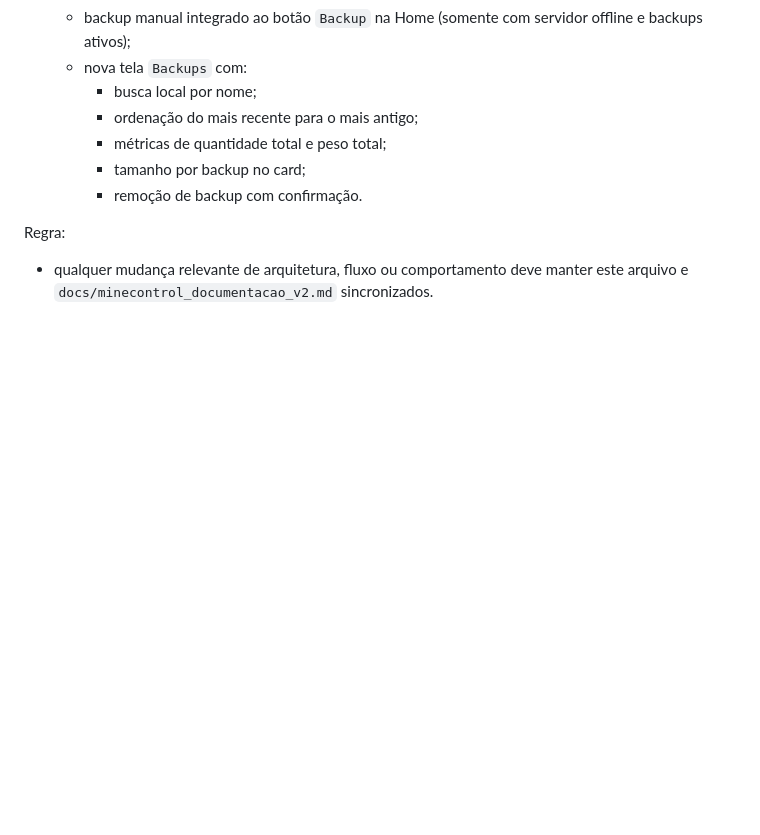
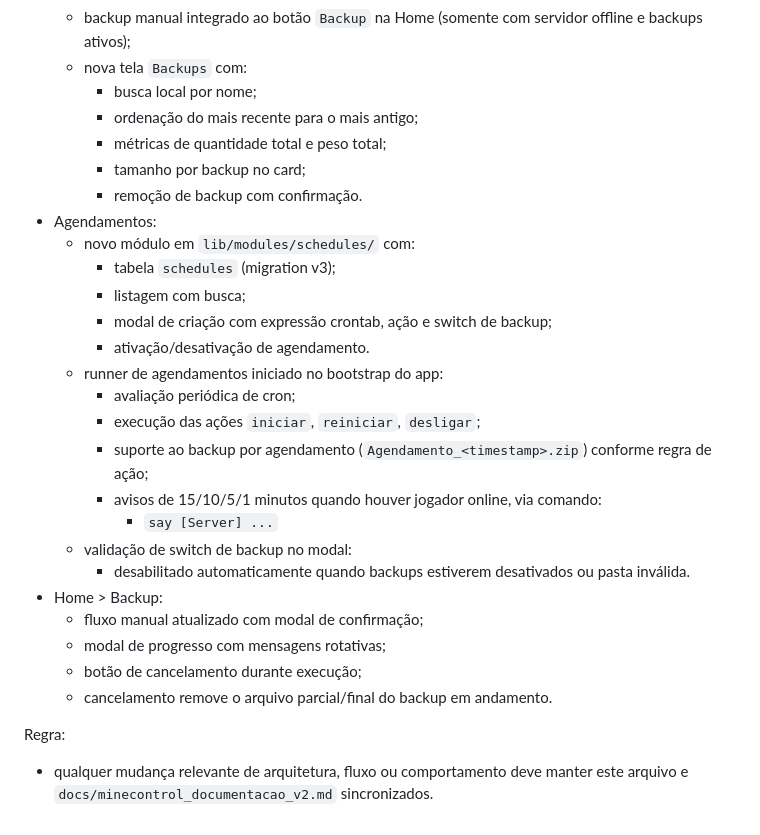
Before and after one commit to william-ks/server_controll, a Markdown page: documentacao.md, the part around the change. Rendered like a GitHub page; blank space fills up the shorter version.

Commit message:
docs(schedules-backup): update docs for scheduling and manual backup flow

```diff
--- a/documentacao.md
+++ b/documentacao.md
@@ -75,6 +75,25 @@ Status da base implementada:
     - métricas de quantidade total e peso total;
     - tamanho por backup no card;
     - remoção de backup com confirmação.
+- Agendamentos:
+  - novo módulo em `lib/modules/schedules/` com:
+    - tabela `schedules` (migration v3);
+    - listagem com busca;
+    - modal de criação com expressão crontab, ação e switch de backup;
+    - ativação/desativação de agendamento.
+  - runner de agendamentos iniciado no bootstrap do app:
+    - avaliação periódica de cron;
+    - execução das ações `iniciar`, `reiniciar`, `desligar`;
+    - suporte ao backup por agendamento (`Agendamento_<timestamp>.zip`) conforme regra de ação;
+    - avisos de 15/10/5/1 minutos quando houver jogador online, via comando:
+      - `say [Server] ...`
+  - validação de switch de backup no modal:
+    - desabilitado automaticamente quando backups estiverem desativados ou pasta inválida.
+- Home > Backup:
+  - fluxo manual atualizado com modal de confirmação;
+  - modal de progresso com mensagens rotativas;
+  - botão de cancelamento durante execução;
+  - cancelamento remove o arquivo parcial/final do backup em andamento.
 
 Regra:
 - qualquer mudança relevante de arquitetura, fluxo ou comportamento deve manter este arquivo e `docs/minecontrol_documentacao_v2.md` sincronizados.
```
Also changed, not shown: docs/minecontrol_documentacao_v2.md (+17 -0 lines).
